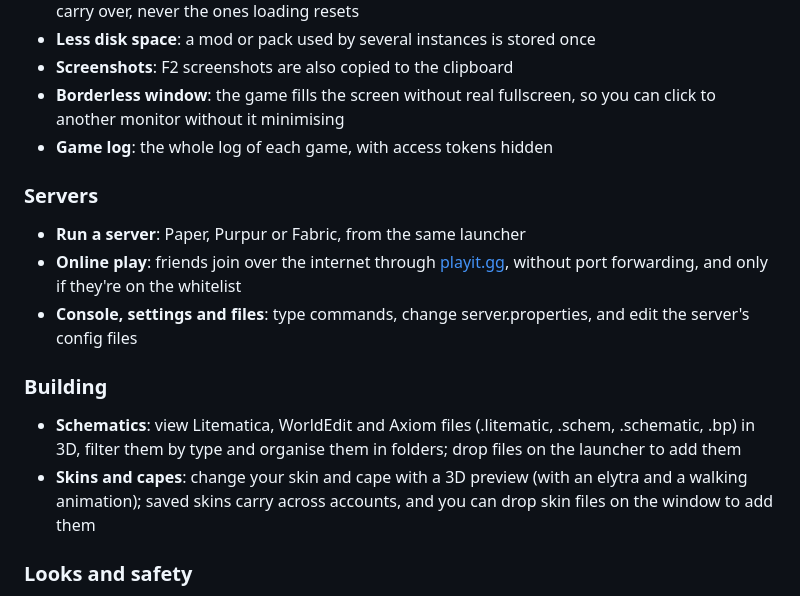
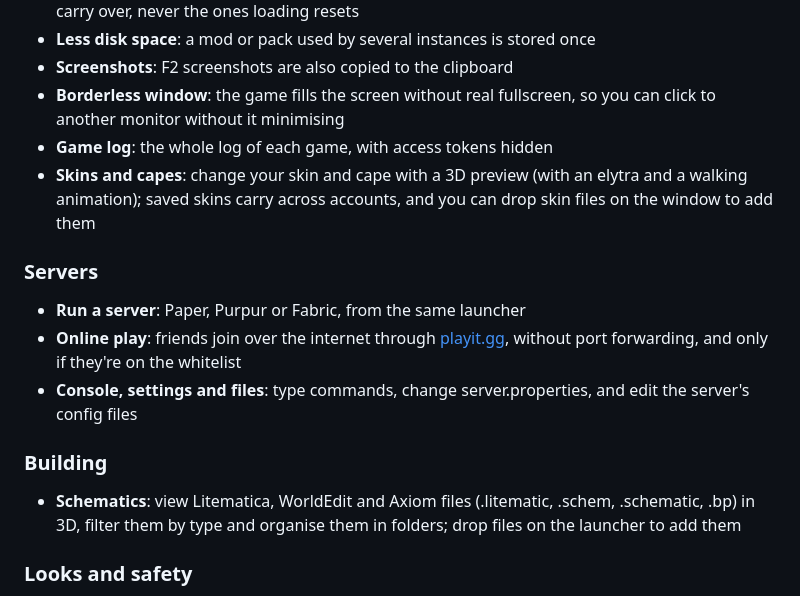
Before and after one commit to Qu1nten/hojicha-launcher, a Markdown page: README.md, the part around the change. Drawn GitHub-style.

```diff
--- a/README.md
+++ b/README.md
@@ -38,6 +38,7 @@
 - **Screenshots**: F2 screenshots are also copied to the clipboard
 - **Borderless window**: the game fills the screen without real fullscreen, so you can click to another monitor without it minimising
 - **Game log**: the whole log of each game, with access tokens hidden
+- **Skins and capes**: change your skin and cape with a 3D preview (with an elytra and a walking animation); saved skins carry across accounts, and you can drop skin files on the window to add them
 
 ### Servers
 
@@ -46,9 +47,8 @@
 - **Console, settings and files**: type commands, change server.properties, and edit the server's config files
 
 ### Building
+- **Schematics**: view Litematica, WorldEdit and Axiom files (.litematic, .schem, .schematic, .bp) in 3D, filter them by type and organise them in folders; drop files on the launcher to add them
 
-- **Schematics**: view Litematica, WorldEdit and Axiom files (.litematic, .schem, .schematic, .bp) in 3D, filter them by type and organise them in folders; drop files on the launcher to add them
-- **Skins and capes**: change your skin and cape with a 3D preview (with an elytra and a walking animation); saved skins carry across accounts, and you can drop skin files on the window to add them
 
 ### Looks and safety
 
```
